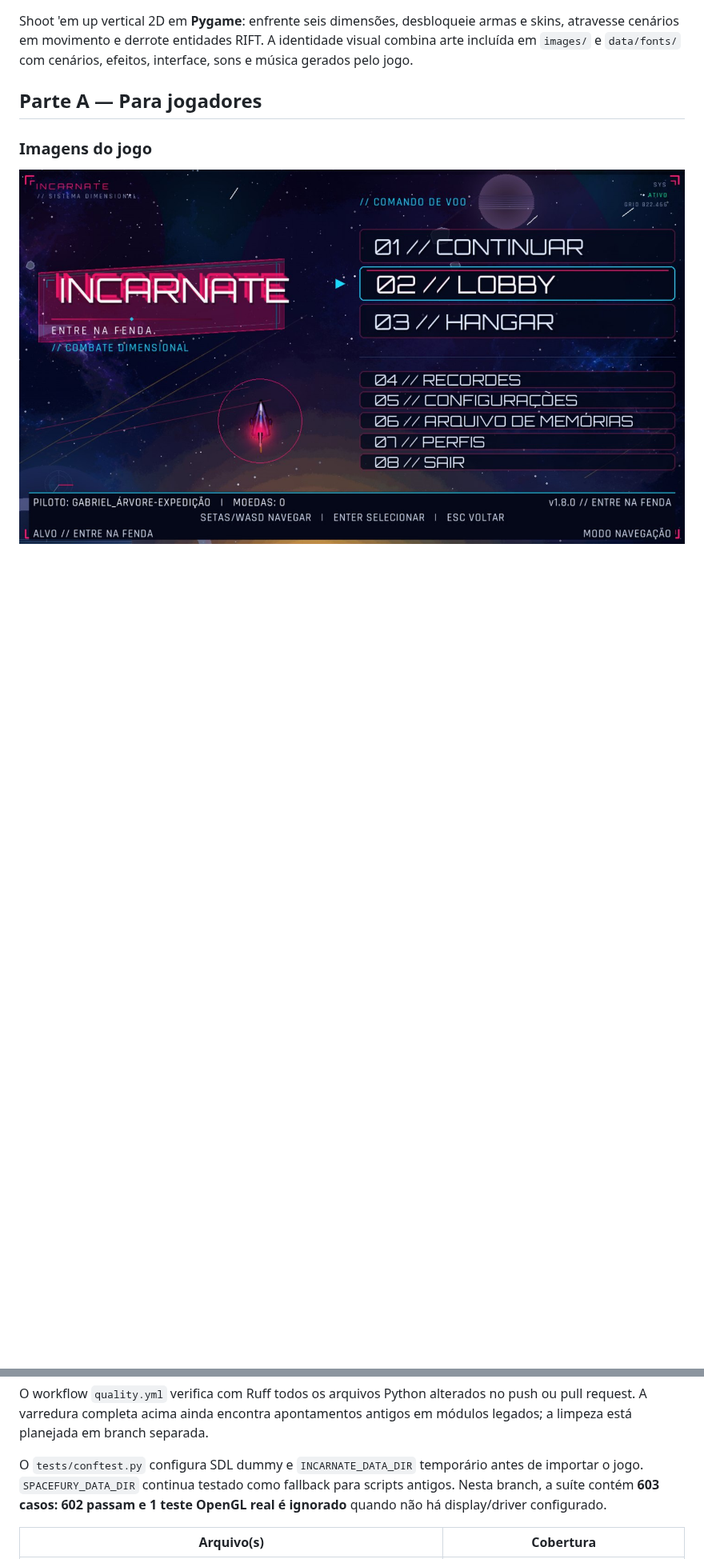
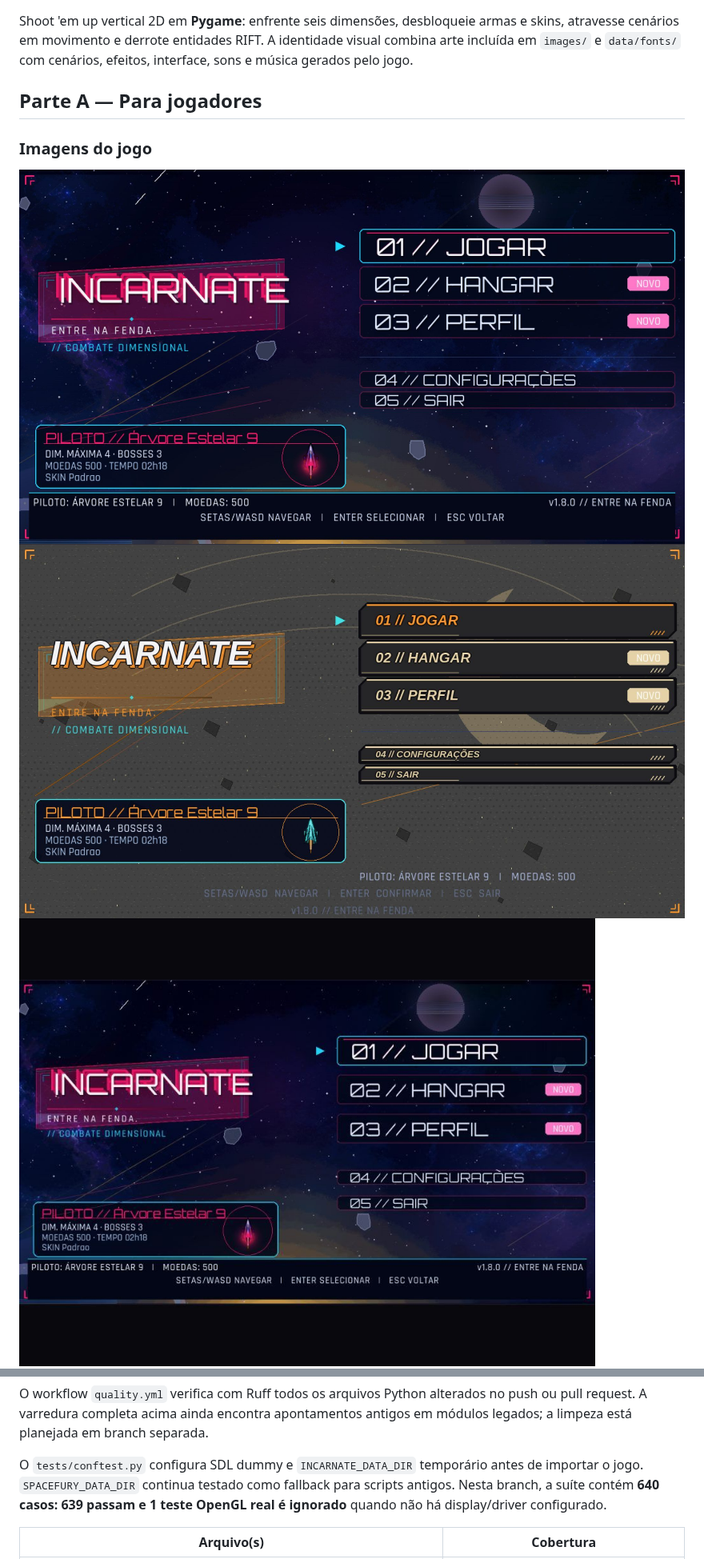
Before and after one commit to possagabriel/Trabalho-Jogos, a Markdown page: README.md, 2 parts joined by grey strips. Shown at 80% size. GitHub-like rendering; pictures changed too: docs/screenshots/menu-comic-perfil-1920.jpg (added), docs/screenshots/menu-perfil-1920.jpg (added), docs/screenshots/menu-perfil-900x700.jpg (added); blank space fills up the shorter version.

Commit message:
style(menu): adiciona cartão e layout responsivo

```diff
--- a/README.md
+++ b/README.md
@@ -9,7 +9,9 @@ cenários, efeitos, interface, sons e música gerados pelo jogo.
 
 ### Imagens do jogo
 
-![Menu ORIGINAL com hierarquia de navegação neon em 1920×1080](docs/screenshots/menu-original-1920.jpg)
+![Menu ORIGINAL com cartão de perfil em 1920×1080](docs/screenshots/menu-perfil-1920.jpg)
+![Menu COMIC com a mesma navegação e cartão de perfil](docs/screenshots/menu-comic-perfil-1920.jpg)
+![Menu ORIGINAL adaptado à janela 900×700](docs/screenshots/menu-perfil-900x700.jpg)
 ![Menu ORIGINAL em PREENCHE ultrawide 2560×1080](docs/screenshots/menu-original-ultrawide.jpg)
 ![Percurso 2D e HUD em PREENCHE](docs/screenshots/preenche-ultrawide.jpg)
 ![Seis dimensões com composições próprias](docs/screenshots/dimensoes-composicao.jpg)
@@ -610,7 +619,7 @@ antigos em módulos legados; a limpeza está planejada em branch separada.
 
 O `tests/conftest.py` configura SDL dummy e `INCARNATE_DATA_DIR` temporário
 antes de importar o jogo. `SPACEFURY_DATA_DIR` continua testado como fallback
-para scripts antigos. Nesta branch, a suíte contém **603 casos: 602 passam e 1
+para scripts antigos. Nesta branch, a suíte contém **640 casos: 639 passam e 1
 teste OpenGL real é ignorado** quando não há display/driver configurado.
 
 | Arquivo(s) | Cobertura |
```
Also changed, not shown: other parts of README.md (+7 -0 lines), AI_USAGE.md (+26 -0 lines), CHANGELOG.md (+6 -0 lines), 6 other files.
